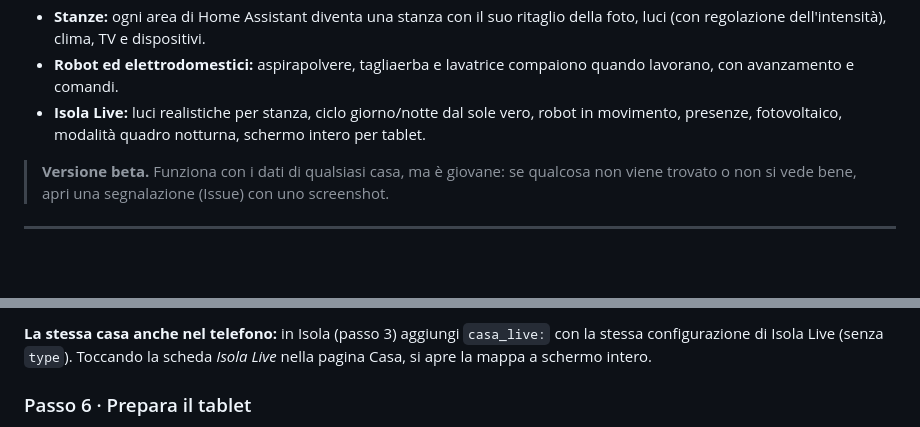
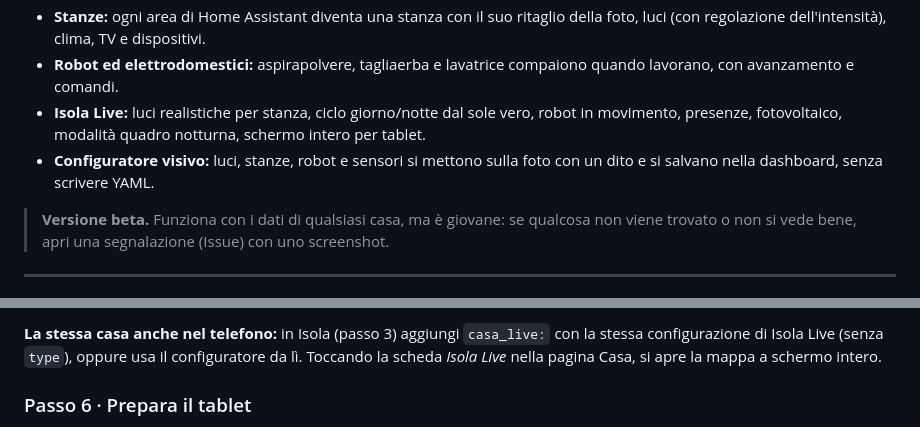
Before and after one commit to inusoa/isola-ha, a Markdown page: README.md, 2 parts joined by grey strips. GitHub-like rendering; blank space fills up the shorter version.

```diff
--- a/README.md
+++ b/README.md
@@ -38,6 +38,7 @@ Da Isola si apre Isola Live con un tocco: la stessa casa, su qualsiasi schermo.
 - **Stanze:** ogni area di Home Assistant diventa una stanza con il suo ritaglio della foto, luci (con regolazione dell'intensità), clima, TV e dispositivi.
 - **Robot ed elettrodomestici:** aspirapolvere, tagliaerba e lavatrice compaiono quando lavorano, con avanzamento e comandi.
 - **Isola Live:** luci realistiche per stanza, ciclo giorno/notte dal sole vero, robot in movimento, presenze, fotovoltaico, modalità quadro notturna, schermo intero per tablet.
+- **Configuratore visivo:** luci, stanze, robot e sensori si mettono sulla foto con un dito e si salvano nella dashboard, senza scrivere YAML.
 
 > **Versione beta.** Funziona con i dati di qualsiasi casa, ma è giovane: se qualcosa non viene trovato o non si vede bene, apri una segnalazione (Issue) con uno screenshot.
 
@@ -181,5 +206,5 @@ room_crops:
 
-**La stessa casa anche nel telefono:** in Isola (passo 3) aggiungi `casa_live:` con la stessa configurazione di Isola Live (senza `type`). Toccando la scheda *Isola Live* nella pagina Casa, si apre la mappa a schermo intero.
+**La stessa casa anche nel telefono:** in Isola (passo 3) aggiungi `casa_live:` con la stessa configurazione di Isola Live (senza `type`), oppure usa il configuratore da lì. Toccando la scheda *Isola Live* nella pagina Casa, si apre la mappa a schermo intero.
 
 ### Passo 6 · Prepara il tablet
 
```
Also changed, not shown: other parts of README.md (+30 -4 lines), README.en.md (+32 -5 lines), docs/isola-live-configurator.jpg (added), 3 other files.
